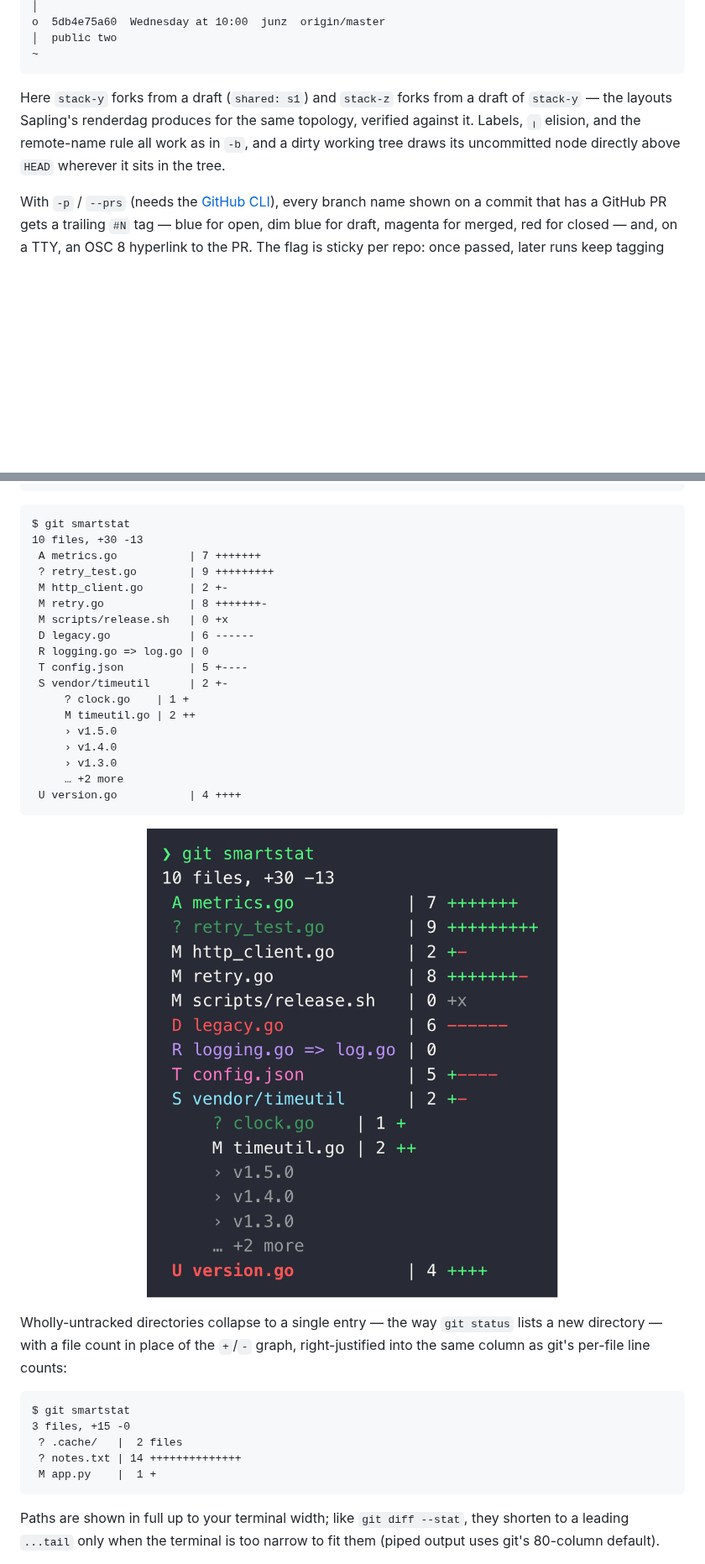
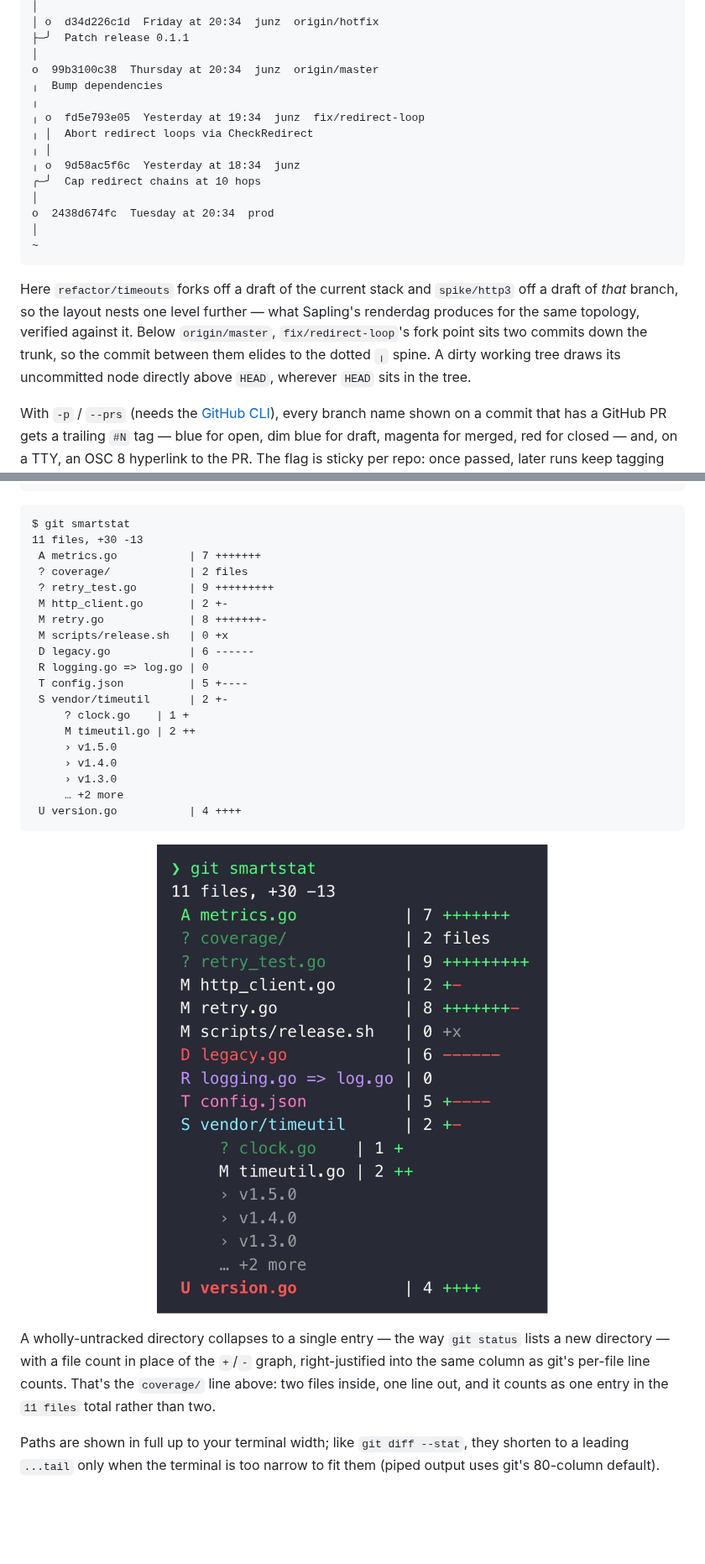
Before and after one commit to junzh0u/git-smartlog, a Markdown page: README.md, 2 parts joined by grey strips. Shown at 84% size. GitHub-like rendering; pictures changed too: screenshots/smartstat.png; blank space fills up the shorter version.

````diff
--- a/README.md
+++ b/README.md
@@ -267,14 +326,28 @@ $ git smartlog -b
 │
-o  5db4e75a60  Wednesday at 10:00  junz  origin/master
-│  public two
+│ o  d34d226c1d  Friday at 20:34  junz  origin/hotfix
+├─╯  Patch release 0.1.1
+│
+o  99b3100c38  Thursday at 20:34  junz  origin/master
+╷  Bump dependencies
+╷
+╷ o  fd5e793e05  Yesterday at 19:34  junz  fix/redirect-loop
+╷ │  Abort redirect loops via CheckRedirect
+╷ │
+╷ o  9d58ac5f6c  Yesterday at 18:34  junz
+╭─╯  Cap redirect chains at 10 hops
+│
+o  2438d674fc  Tuesday at 20:34  prod
+│
 ~
 ```
 
-Here `stack-y` forks from a draft (`shared: s1`) and `stack-z` forks from a draft
-of `stack-y` — the layouts Sapling's renderdag produces for the same topology,
-verified against it. Labels, `╷` elision, and the remote-name rule all work as in
-`-b`, and a dirty working tree draws its uncommitted node directly above `HEAD`
-wherever it sits in the tree.
+Here `refactor/timeouts` forks off a draft of the current stack and
+`spike/http3` off a draft of *that* branch, so the layout nests one level
+further — what Sapling's renderdag produces for the same topology, verified
+against it. Below `origin/master`, `fix/redirect-loop`'s fork point sits two
+commits down the trunk, so the commit between them elides to the dotted `╷`
+spine. A dirty working tree draws its uncommitted node directly above `HEAD`,
+wherever `HEAD` sits in the tree.
 
 With `-p` / `--prs` (needs the [GitHub CLI](https://cli.github.com/)), every
 branch name shown on a commit that has a GitHub PR gets a trailing `#N` tag —
@@ -399,8 +472,9 @@ Prints nothing when the working tree is clean. The same block git-smartlog draws
 
 ```text
 $ git smartstat
-10 files, +30 -13
+11 files, +30 -13
  A metrics.go           | 7 +++++++
+ ? coverage/            | 2 files
  ? retry_test.go        | 9 +++++++++
  M http_client.go       | 2 +-
  M retry.go             | 8 +++++++-
@@ -422,17 +496,11 @@ $ git smartstat
   <img src="screenshots/smartstat.png" alt="git smartstat output, color-coded by change kind" width="560">
 </p>
 
-Wholly-untracked directories collapse to a single entry — the way `git status`
+A wholly-untracked directory collapses to a single entry — the way `git status`
 lists a new directory — with a file count in place of the `+`/`-` graph,
-right-justified into the same column as git's per-file line counts:
-
-```text
-$ git smartstat
-3 files, +15 -0
- ? .cache/   |  2 files
- ? notes.txt | 14 ++++++++++++++
- M app.py    |  1 +
-```
+right-justified into the same column as git's per-file line counts. That's the
+`coverage/` line above: two files inside, one line out, and it counts as one
+entry in the `11 files` total rather than two.
 
 Paths are shown in full up to your terminal width; like `git diff --stat`, they
 shorten to a leading `...tail` only when the terminal is too narrow to fit them
````
Also changed, not shown: other parts of README.md (+108 -49 lines), screenshots/cover.png, 1 other file.
